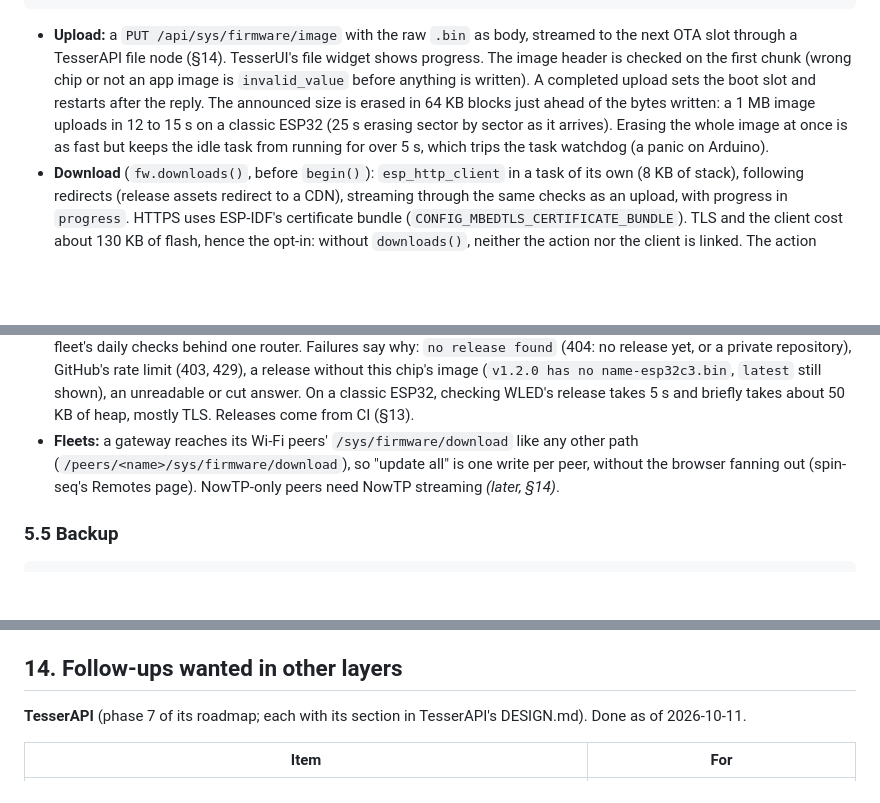
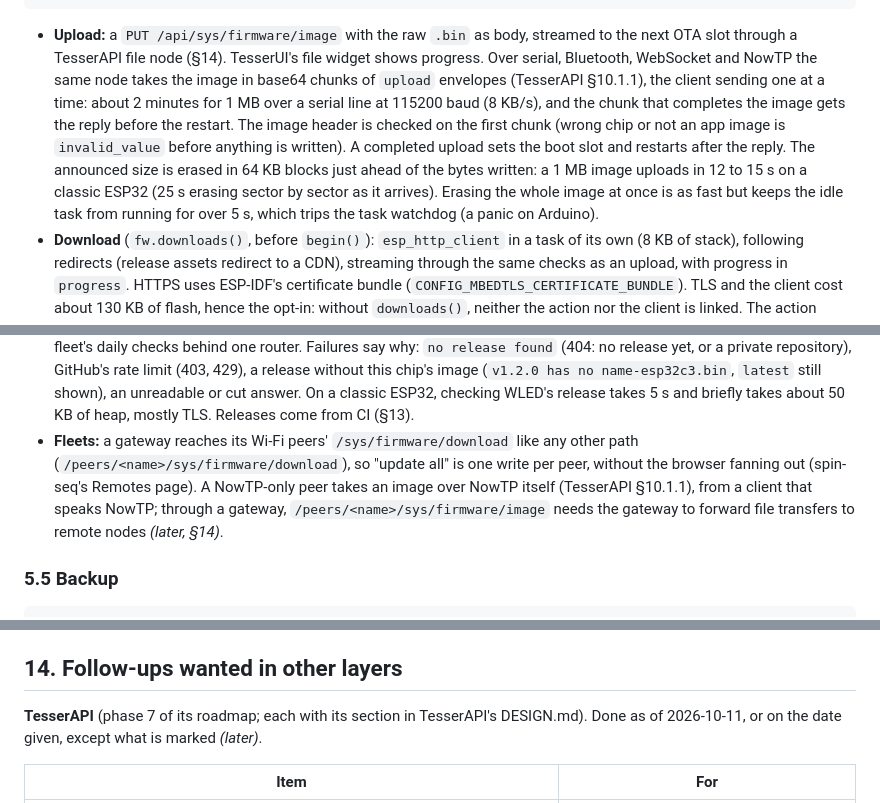
Before and after one commit to leokeba/TesserKIT, a Markdown page: docs/DESIGN.md, 3 parts joined by grey strips. GitHub-like rendering; blank space fills up the shorter version.

````diff
--- a/docs/DESIGN.md
+++ b/docs/DESIGN.md
@@ -283,12 +283,12 @@ Each service lists its tree, its behaviour and its access levels (§7). "Admin"
     update      action, Admin, ui.confirm: install the latest release (status = available)
 ```
 
-- **Upload:** a `PUT /api/sys/firmware/image` with the raw `.bin` as body, streamed to the next OTA slot through a TesserAPI file node (§14). TesserUI's file widget shows progress. The image header is checked on the first chunk (wrong chip or not an app image is `invalid_value` before anything is written). A completed upload sets the boot slot and restarts after the reply. The announced size is erased in 64 KB blocks just ahead of the bytes written: a 1 MB image uploads in 12 to 15 s on a classic ESP32 (25 s erasing sector by sector as it arrives). Erasing the whole image at once is as fast but keeps the idle task from running for over 5 s, which trips the task watchdog (a panic on Arduino).
+- **Upload:** a `PUT /api/sys/firmware/image` with the raw `.bin` as body, streamed to the next OTA slot through a TesserAPI file node (§14). TesserUI's file widget shows progress. Over serial, Bluetooth, WebSocket and NowTP the same node takes the image in base64 chunks of `upload` envelopes (TesserAPI §10.1.1), the client sending one at a time: about 2 minutes for 1 MB over a serial line at 115200 baud (8 KB/s), and the chunk that completes the image gets the reply before the restart. The image header is checked on the first chunk (wrong chip or not an app image is `invalid_value` before anything is written). A completed upload sets the boot slot and restarts after the reply. The announced size is erased in 64 KB blocks just ahead of the bytes written: a 1 MB image uploads in 12 to 15 s on a classic ESP32 (25 s erasing sector by sector as it arrives). Erasing the whole image at once is as fast but keeps the idle task from running for over 5 s, which trips the task watchdog (a panic on Arduino).
 - **Download** (`fw.downloads()`, before `begin()`): `esp_http_client` in a task of its own (8 KB of stack), following redirects (release assets redirect to a CDN), streaming through the same checks as an upload, with progress in `progress`. HTTPS uses ESP-IDF's certificate bundle (`CONFIG_MBEDTLS_CERTIFICATE_BUNDLE`). TLS and the client cost about 130 KB of flash, hence the opt-in: without `downloads()`, neither the action nor the client is linked. The action replies at once; completion shows in `state`.
 - **Rollback:** with `CONFIG_BOOTLOADER_APP_ROLLBACK_ENABLE`, a new image starts as `pending`. It is confirmed automatically once the device has been `online` (or serving, without Wi-Fi) for 60 s, or by `confirm`. A crash or reset before that boots the previous image. `rollback` makes the previous image boot next; it then starts `pending` too. ESP-IDF refuses an update while the running image is unconfirmed, so starting one confirms it: it is evidently working. Arduino-ESP32 confirms every new image at boot unless the application defines `verifyRollbackLater()`; TesserKIT defines it (returning true) whenever Firmware is linked, so the same rule applies there.
 - **GitHub releases** (`fw.github(repo, asset)`, before `begin()`; implies `downloads()`): the device asks `https://api.github.com/repos/<repo>/releases/latest` itself, so the browser needs no internet, unlike ESP32-sveltekit. The check runs in a task of its own (8 KB of stack) and reads the answer through an ArduinoJson filter as it arrives, keeping only the tag and the assets' names and URLs: WLED's answer is 72 KB. The asset named after the pattern is the image, with `{target}` replaced by the chip (`esp32`, `esp32c3`...) and `{version}` by the tag without its `v`. The status is `available` when the tag is later than `version` in semver order (a leading `v` ignored). A git describe version (`v1.2.0-3-g1a2b3c4`, `-dirty`) counts as later than its tag, so a development build isn't offered the release it started from; a version that isn't semver is offered any other release. `update` installs the asset as `download` would. A URL instead of `owner/repo` names another latest-release endpoint answering as GitHub's does (Gitea, Forgejo, `test/e2e_github.py`'s server). About 10 KB of flash above `downloads()`, linked only when `github()` is called.
 - **Checks:** `check`, and with `autoCheck` (on by default) once the device has been online for a minute, then daily, or an hour after a failure; never during an update. GitHub allows 60 unauthenticated requests an hour per address, far above a fleet's daily checks behind one router. Failures say why: `no release found` (404: no release yet, or a private repository), GitHub's rate limit (403, 429), a release without this chip's image (`v1.2.0 has no name-esp32c3.bin`, `latest` still shown), an unreadable or cut answer. On a classic ESP32, checking WLED's release takes 5 s and briefly takes about 50 KB of heap, mostly TLS. Releases come from CI (§13).
-- **Fleets:** a gateway reaches its Wi-Fi peers' `/sys/firmware/download` like any other path (`/peers/<name>/sys/firmware/download`), so "update all" is one write per peer, without the browser fanning out (spin-seq's Remotes page). NowTP-only peers need NowTP streaming *(later, §14)*.
+- **Fleets:** a gateway reaches its Wi-Fi peers' `/sys/firmware/download` like any other path (`/peers/<name>/sys/firmware/download`), so "update all" is one write per peer, without the browser fanning out (spin-seq's Remotes page). A NowTP-only peer takes an image over NowTP itself (TesserAPI §10.1.1), from a client that speaks NowTP; through a gateway, `/peers/<name>/sys/firmware/image` needs the gateway to forward file transfers to remote nodes *(later, §14)*.
 
 ### 5.5 Backup
 
@@ -689,7 +689,7 @@ TesserKIT/
 
 ## 14. Follow-ups wanted in other layers
 
-**TesserAPI** (phase 7 of its roadmap; each with its section in TesserAPI's DESIGN.md). Done as of 2026-10-11.
+**TesserAPI** (phase 7 of its roadmap; each with its section in TesserAPI's DESIGN.md). Done as of 2026-10-11, or on the date given, except what is marked *(later)*.
 
 | Item | For |
 |---|---|
````
Also changed, not shown: other parts of docs/DESIGN.md (+9 -4 lines).
